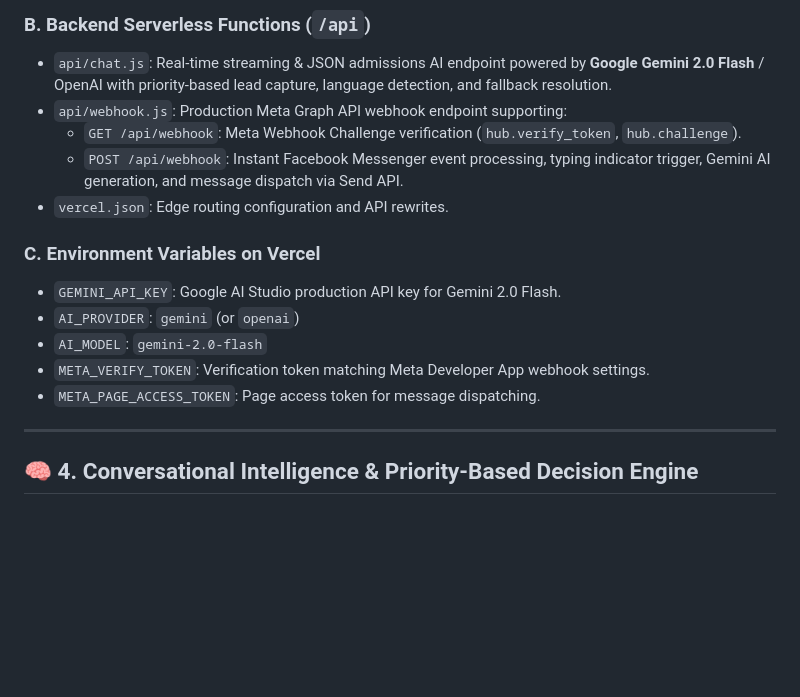
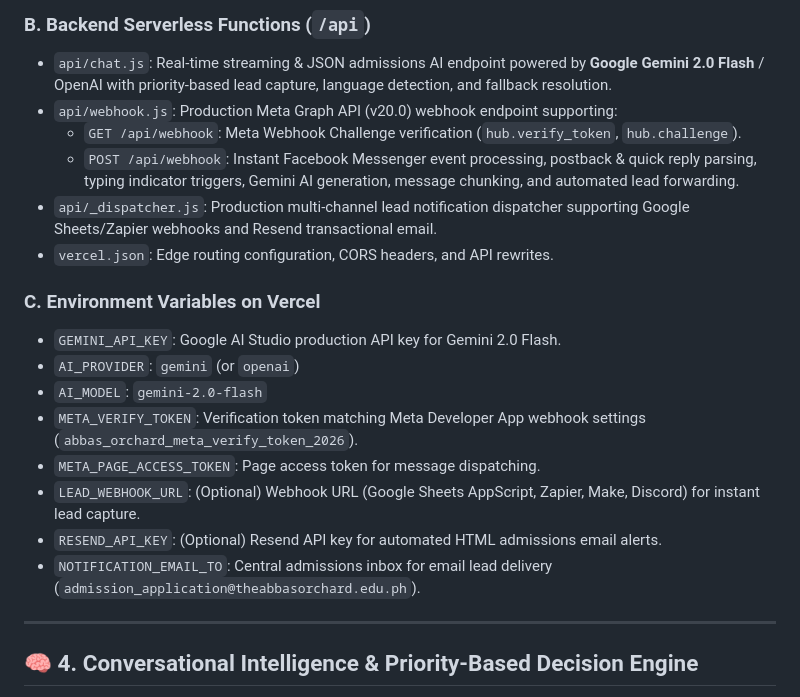
Before and after one commit to jasonvelasquez1410/abbas-orchard-ai, a Markdown page: PROJECT.md, the part around one of its changes. Rendered like a GitHub page; blank space fills up the shorter version.

```diff
--- a/PROJECT.md
+++ b/PROJECT.md
@@ -44,17 +44,21 @@ Activation of an intelligent, multi-campus, polyglot (Bisaya / Tagalog / English
 
 ### B. Backend Serverless Functions (`/api`)
 * `api/chat.js`: Real-time streaming & JSON admissions AI endpoint powered by **Google Gemini 2.0 Flash** / OpenAI with priority-based lead capture, language detection, and fallback resolution.
-* `api/webhook.js`: Production Meta Graph API webhook endpoint supporting:
+* `api/webhook.js`: Production Meta Graph API (v20.0) webhook endpoint supporting:
   * `GET /api/webhook`: Meta Webhook Challenge verification (`hub.verify_token`, `hub.challenge`).
-  * `POST /api/webhook`: Instant Facebook Messenger event processing, typing indicator trigger, Gemini AI generation, and message dispatch via Send API.
-* `vercel.json`: Edge routing configuration and API rewrites.
+  * `POST /api/webhook`: Instant Facebook Messenger event processing, postback & quick reply parsing, typing indicator triggers, Gemini AI generation, message chunking, and automated lead forwarding.
+* `api/_dispatcher.js`: Production multi-channel lead notification dispatcher supporting Google Sheets/Zapier webhooks and Resend transactional email.
+* `vercel.json`: Edge routing configuration, CORS headers, and API rewrites.
 
 ### C. Environment Variables on Vercel
 * `GEMINI_API_KEY`: Google AI Studio production API key for Gemini 2.0 Flash.
 * `AI_PROVIDER`: `gemini` (or `openai`)
 * `AI_MODEL`: `gemini-2.0-flash`
-* `META_VERIFY_TOKEN`: Verification token matching Meta Developer App webhook settings.
+* `META_VERIFY_TOKEN`: Verification token matching Meta Developer App webhook settings (`abbas_orchard_meta_verify_token_2026`).
 * `META_PAGE_ACCESS_TOKEN`: Page access token for message dispatching.
+* `LEAD_WEBHOOK_URL`: (Optional) Webhook URL (Google Sheets AppScript, Zapier, Make, Discord) for instant lead capture.
+* `RESEND_API_KEY`: (Optional) Resend API key for automated HTML admissions email alerts.
+* `NOTIFICATION_EMAIL_TO`: Central admissions inbox for email lead delivery (`admission_application@theabbasorchard.edu.ph`).
 
 ---
 
```
Also changed, not shown: other parts of PROJECT.md (+84 -4 lines).
